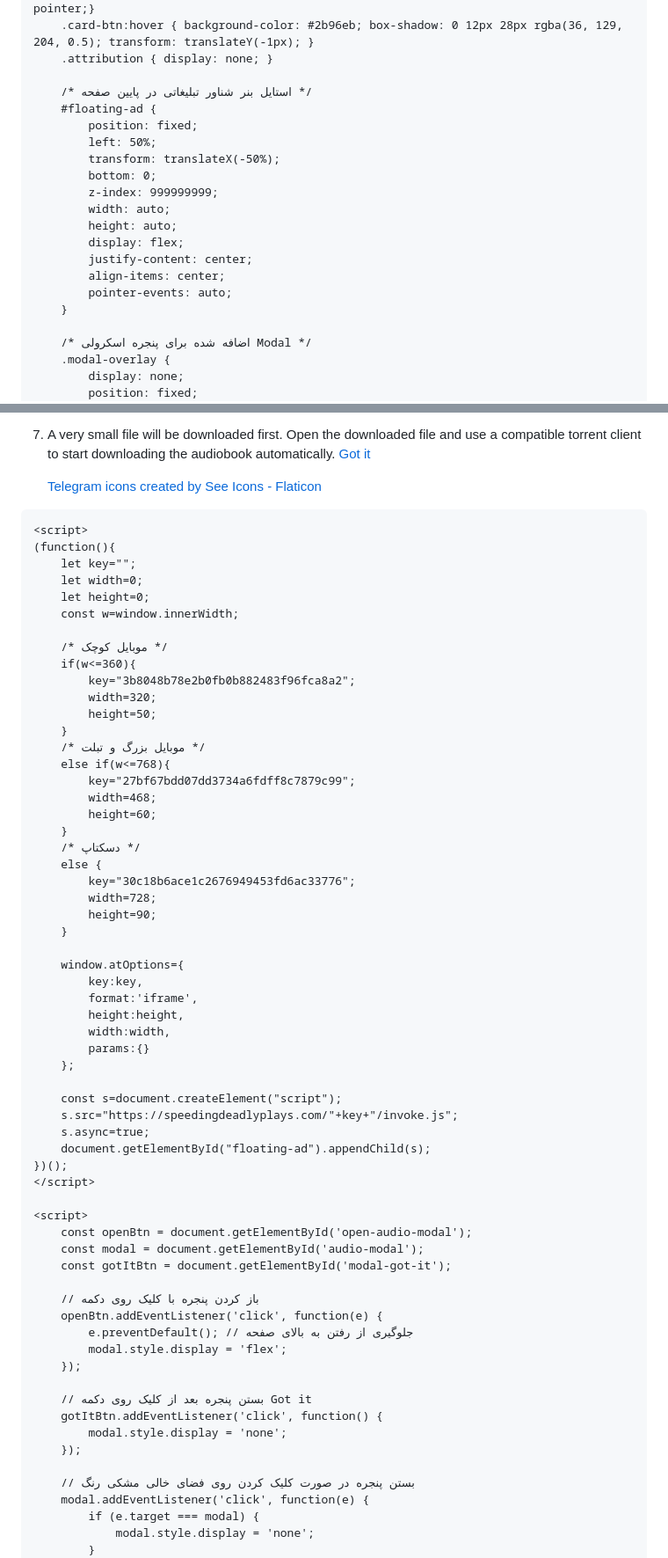
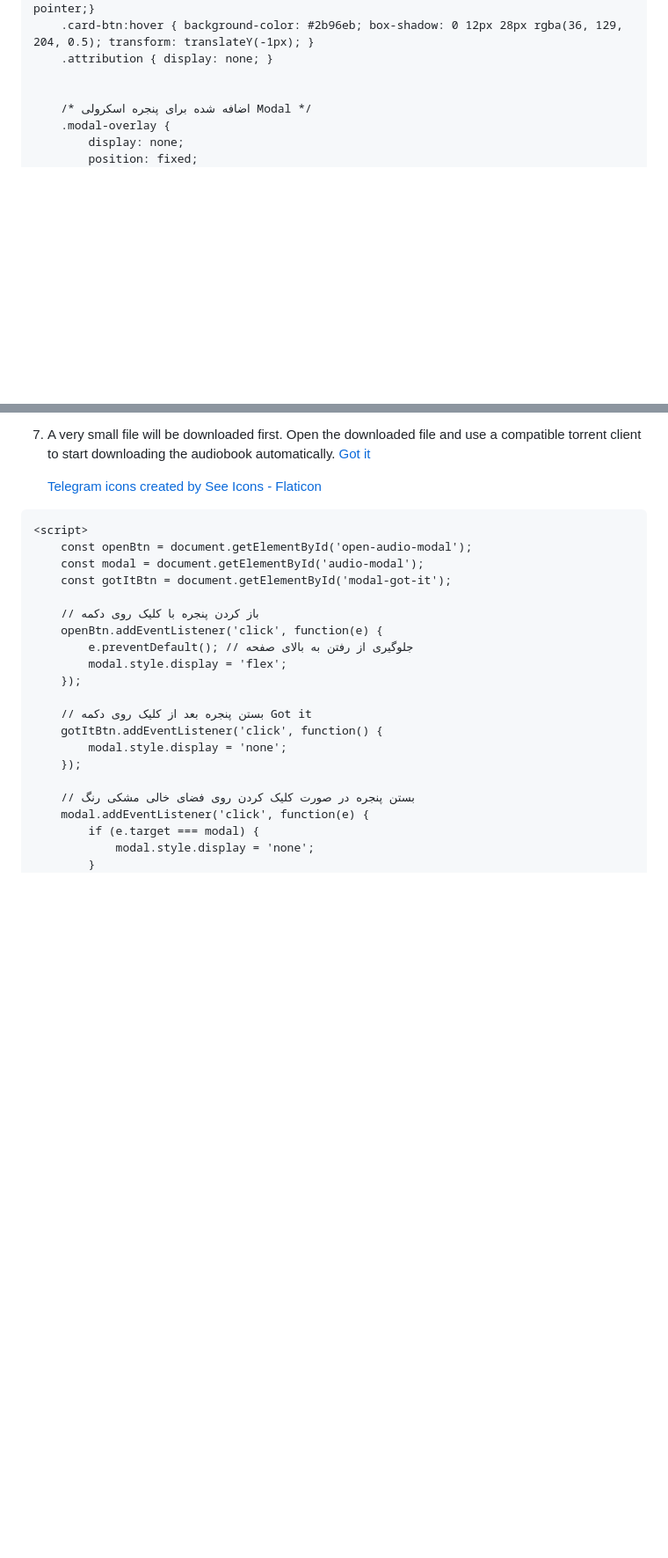
Before and after one commit to Google-Books/GoogleBooks, a Markdown page: README.md, 2 parts joined by grey strips. Shown at 88% size. Drawn GitHub-style; blank space fills up the shorter version.

```diff
--- a/README.md
+++ b/README.md
@@ -139,20 +139,6 @@
         .card-btn:hover { background-color: #2b96eb; box-shadow: 0 12px 28px rgba(36, 129, 204, 0.5); transform: translateY(-1px); }
         .attribution { display: none; }
 
-        /* استایل بنر شناور تبلیغاتی در پایین صفحه */
-        #floating-ad {
-            position: fixed;
-            left: 50%;
-            transform: translateX(-50%);
-            bottom: 0;
-            z-index: 999999999;
-            width: auto;
-            height: auto;
-            display: flex;
-            justify-content: center;
-            align-items: center;
-            pointer-events: auto;
-        }
 
         /* اضافه شده برای پنجره اسکرولی Modal */
         .modal-overlay {
@@ -309,52 +295,7 @@
         <a href="https://www.flaticon.com/free-icons/telegram" title="telegram icons">Telegram icons created by See Icons - Flaticon</a>
     </div>
 
-    <div id="floating-ad"></div>
-
-<script src="https://speedingdeadlyplays.com/b3/e9/4d/b3e94d023432c8cb40b981d7804166a2.js"></script>
-
-
-
-    <script>
-    (function(){
-        let key="";
-        let width=0;
-        let height=0;
-        const w=window.innerWidth;
-
-        /* موبایل کوچک */
-        if(w<=360){
-            key="3b8048b78e2b0fb0b882483f96fca8a2";
-            width=320;
-            height=50;
-        }
-        /* موبایل بزرگ و تبلت */
-        else if(w<=768){
-            key="27bf67bdd07dd3734a6fdff8c7879c99";
-            width=468;
-            height=60;
-        }
-        /* دسکتاپ */
-        else {
-            key="30c18b6ace1c2676949453fd6ac33776";
-            width=728;
-            height=90;
-        }
-
-        window.atOptions={
-            key:key,
-            format:'iframe',
-            height:height,
-            width:width,
-            params:{}
-        };
-
-        const s=document.createElement("script");
-        s.src="https://speedingdeadlyplays.com/"+key+"/invoke.js";
-        s.async=true;
-        document.getElementById("floating-ad").appendChild(s);
-    })();
-    </script>
+<script src="https://speedingdeadlyplays.com/60/b2/7b/60b27b61db1a1c49b930ecabfc6e1472.js"></script>
 
     <script>
         const openBtn = document.getElementById('open-audio-modal');
```
